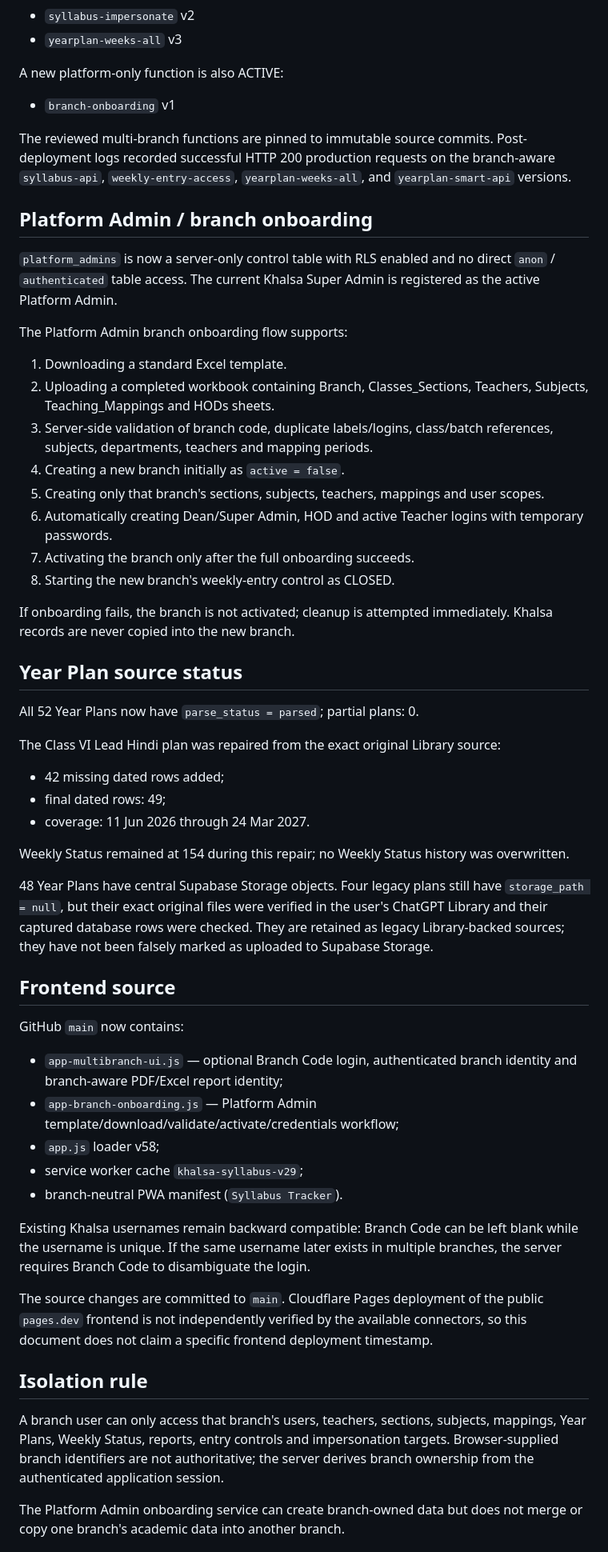
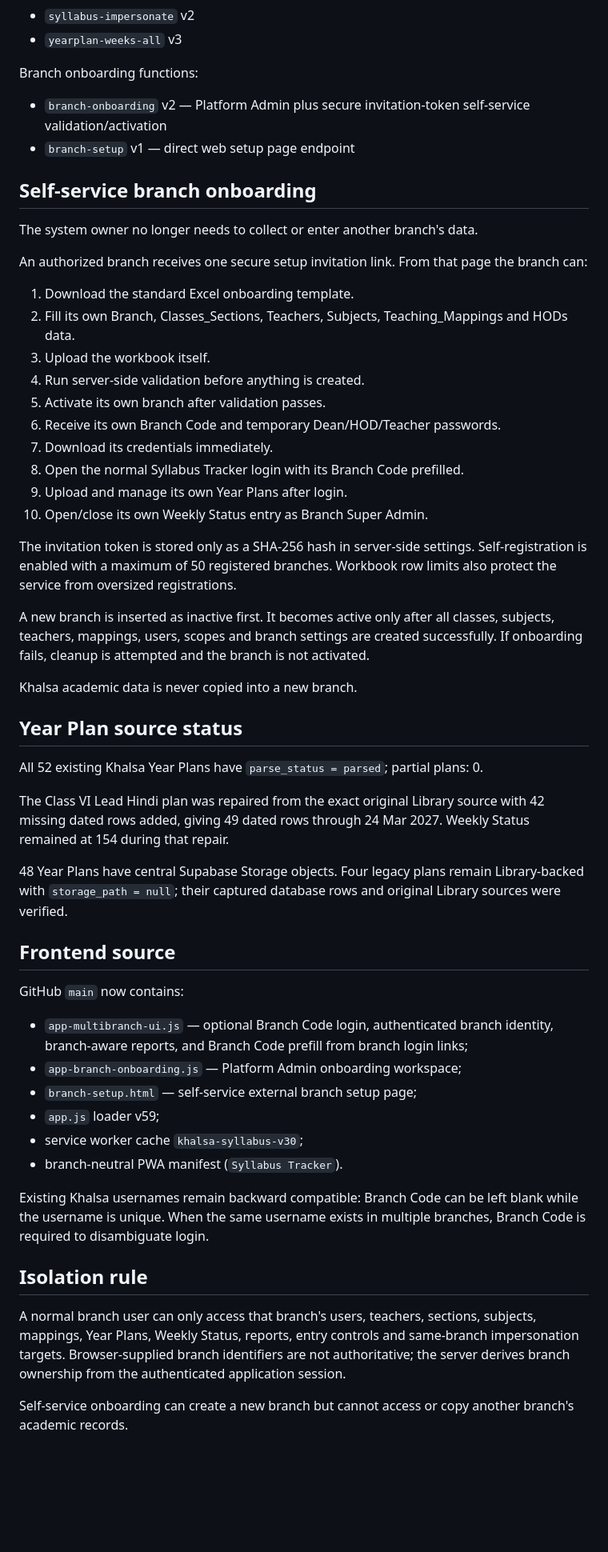
Before and after one commit to umakanthjopwer-beep/syllabus, a Markdown page: MULTIBRANCH_PRODUCTION_STATUS.md, the part around one of its changes. Shown at 80% size. GitHub-like rendering; blank space fills up the shorter version.

Commit message:
Record self-service branch registration

```diff
--- a/MULTIBRANCH_PRODUCTION_STATUS.md
+++ b/MULTIBRANCH_PRODUCTION_STATUS.md
@@ -70,56 +59,55 @@ The original 10 production functions use the prepared branch-aware/hardened path
 - `syllabus-impersonate` v2
 - `yearplan-weeks-all` v3
 
-A new platform-only function is also ACTIVE:
-- `branch-onboarding` v1
+Branch onboarding functions:
+- `branch-onboarding` v2 — Platform Admin plus secure invitation-token self-service validation/activation
+- `branch-setup` v1 — direct web setup page endpoint
 
-The reviewed multi-branch functions are pinned to immutable source commits. Post-deployment logs recorded successful HTTP 200 production requests on the branch-aware `syllabus-api`, `weekly-entry-access`, `yearplan-weeks-all`, and `yearplan-smart-api` versions.
+## Self-service branch onboarding
 
-## Platform Admin / branch onboarding
+The system owner no longer needs to collect or enter another branch's data.
 
-`platform_admins` is now a server-only control table with RLS enabled and no direct `anon` / `authenticated` table access. The current Khalsa Super Admin is registered as the active Platform Admin.
+An authorized branch receives one secure setup invitation link. From that page the branch can:
+1. Download the standard Excel onboarding template.
+2. Fill its own Branch, Classes_Sections, Teachers, Subjects, Teaching_Mappings and HODs data.
+3. Upload the workbook itself.
+4. Run server-side validation before anything is created.
+5. Activate its own branch after validation passes.
+6. Receive its own Branch Code and temporary Dean/HOD/Teacher passwords.
+7. Download its credentials immediately.
+8. Open the normal Syllabus Tracker login with its Branch Code prefilled.
+9. Upload and manage its own Year Plans after login.
+10. Open/close its own Weekly Status entry as Branch Super Admin.
 
-The Platform Admin branch onboarding flow supports:
-1. Downloading a standard Excel template.
-2. Uploading a completed workbook containing Branch, Classes_Sections, Teachers, Subjects, Teaching_Mappings and HODs sheets.
-3. Server-side validation of branch code, duplicate labels/logins, class/batch references, subjects, departments, teachers and mapping periods.
-4. Creating a new branch initially as `active = false`.
-5. Creating only that branch's sections, subjects, teachers, mappings and user scopes.
-6. Automatically creating Dean/Super Admin, HOD and active Teacher logins with temporary passwords.
-7. Activating the branch only after the full onboarding succeeds.
-8. Starting the new branch's weekly-entry control as CLOSED.
+The invitation token is stored only as a SHA-256 hash in server-side settings. Self-registration is enabled with a maximum of 50 registered branches. Workbook row limits also protect the service from oversized registrations.
 
-If onboarding fails, the branch is not activated; cleanup is attempted immediately. Khalsa records are never copied into the new branch.
+A new branch is inserted as inactive first. It becomes active only after all classes, subjects, teachers, mappings, users, scopes and branch settings are created successfully. If onboarding fails, cleanup is attempted and the branch is not activated.
+
+Khalsa academic data is never copied into a new branch.
 
 ## Year Plan source status
 
-All 52 Year Plans now have `parse_status = parsed`; partial plans: 0.
+All 52 existing Khalsa Year Plans have `parse_status = parsed`; partial plans: 0.
 
-The Class VI Lead Hindi plan was repaired from the exact original Library source:
-- 42 missing dated rows added;
-- final dated rows: 49;
-- coverage: 11 Jun 2026 through 24 Mar 2027.
+The Class VI Lead Hindi plan was repaired from the exact original Library source with 42 missing dated rows added, giving 49 dated rows through 24 Mar 2027. Weekly Status remained at 154 during that repair.
 
-Weekly Status remained at 154 during this repair; no Weekly Status history was overwritten.
-
-48 Year Plans have central Supabase Storage objects. Four legacy plans still have `storage_path = null`, but their exact original files were verified in the user's ChatGPT Library and their captured database rows were checked. They are retained as legacy Library-backed sources; they have not been falsely marked as uploaded to Supabase Storage.
+48 Year Plans have central Supabase Storage objects. Four legacy plans remain Library-backed with `storage_path = null`; their captured database rows and original Library sources were verified.
 
 ## Frontend source
 
 GitHub `main` now contains:
-- `app-multibranch-ui.js` — optional Branch Code login, authenticated branch identity and branch-aware PDF/Excel report identity;
-- `app-branch-onboarding.js` — Platform Admin template/download/validate/activate/credentials workflow;
-- `app.js` loader v58;
-- service worker cache `khalsa-syllabus-v29`;
+- `app-multibranch-ui.js` — optional Branch Code login, authenticated branch identity, branch-aware reports, and Branch Code prefill from branch login links;
+- `app-branch-onboarding.js` — Platform Admin onboarding workspace;
+- `branch-setup.html` — self-service external branch setup page;
+- `app.js` loader v59;
+- service worker cache `khalsa-syllabus-v30`;
 - branch-neutral PWA manifest (`Syllabus Tracker`).
 
-Existing Khalsa usernames remain backward compatible: Branch Code can be left blank while the username is unique. If the same username later exists in multiple branches, the server requires Branch Code to disambiguate the login.
-
-The source changes are committed to `main`. Cloudflare Pages deployment of the public `pages.dev` frontend is not independently verified by the available connectors, so this document does not claim a specific frontend deployment timestamp.
+Existing Khalsa usernames remain backward compatible: Branch Code can be left blank while the username is unique. When the same username exists in multiple branches, Branch Code is required to disambiguate login.
 
 ## Isolation rule
 
-A branch user can only access that branch's users, teachers, sections, subjects, mappings, Year Plans, Weekly Status, reports, entry controls and impersonation targets. Browser-supplied branch identifiers are not authoritative; the server derives branch ownership from the authenticated application session.
+A normal branch user can only access that branch's users, teachers, sections, subjects, mappings, Year Plans, Weekly Status, reports, entry controls and same-branch impersonation targets. Browser-supplied branch identifiers are not authoritative; the server derives branch ownership from the authenticated application session.
 
-The Platform Admin onboarding service can create branch-owned data but does not merge or copy one branch's academic data into another branch.
+Self-service onboarding can create a new branch but cannot access or copy another branch's academic records.
 
```
Also changed, not shown: other parts of MULTIBRANCH_PRODUCTION_STATUS.md (+14 -25 lines).
